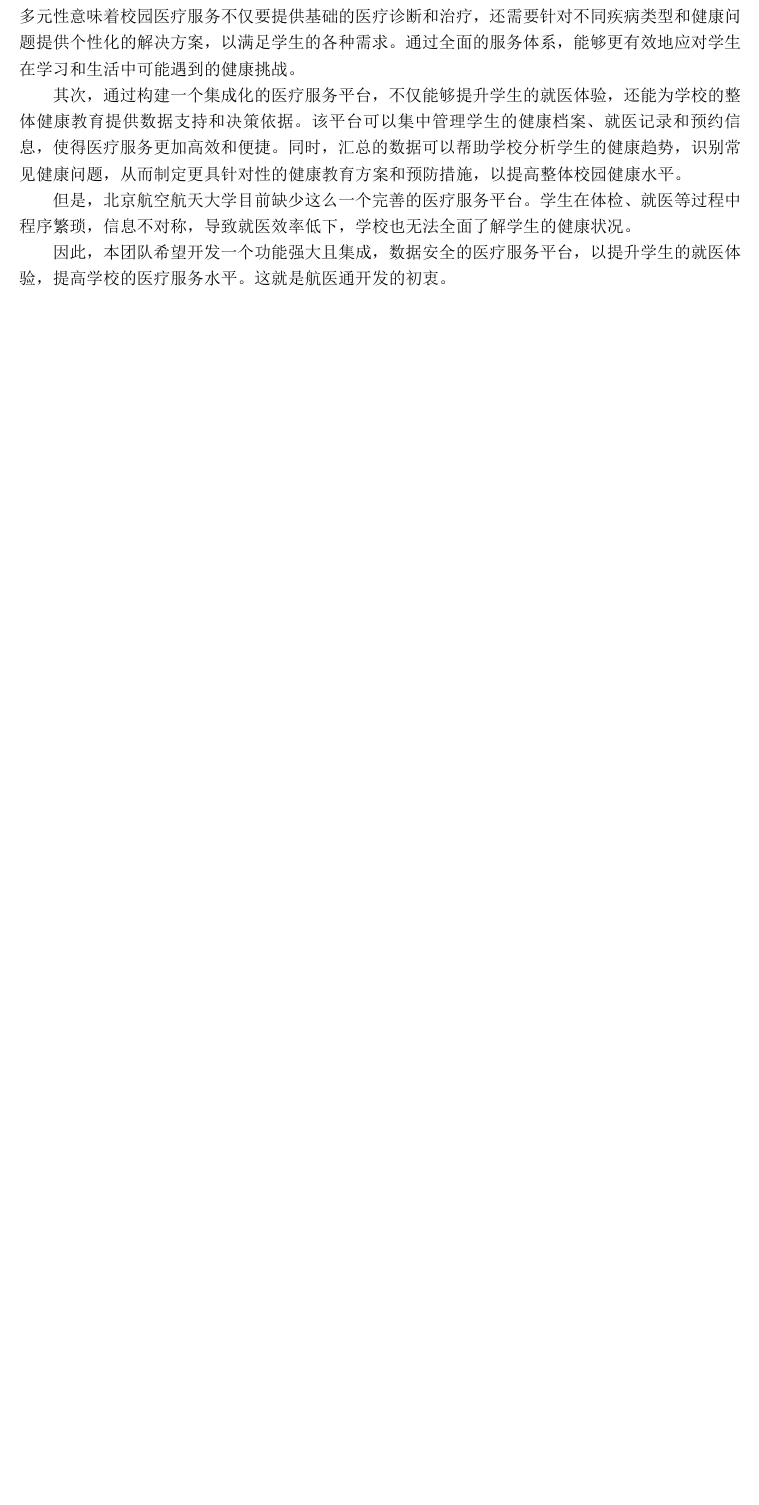
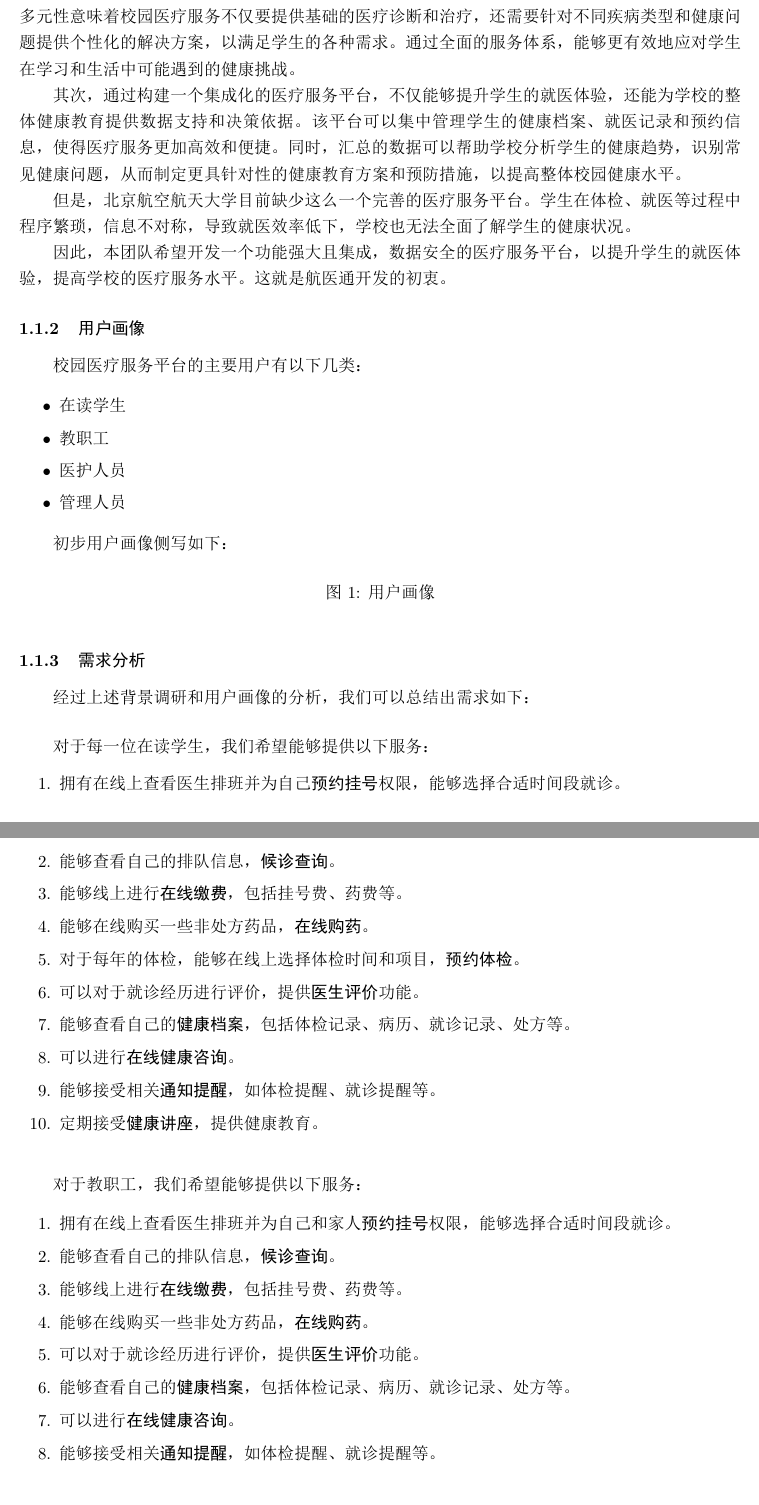
Before and after one commit to Meng-XuanYu/Medical_System, a LaTeX document (docs/系统设计报告/系统设计报告.tex): part of page 4 of 4 before the commit and two parts of pages 4 and 5 of 6 after it, the two joined at a grey line, cut so that both start at the same text, the shorter picture padded with empty space. The pictures show the PDF file docs/系统设计报告/系统设计报告.pdf that the author committed with the source.

Commit message:
需求分析

```diff
--- a/docs/系统设计报告/系统设计报告.tex
+++ b/docs/系统设计报告/系统设计报告.tex
@@ -83,3 +85,69 @@
 因此，本团队希望开发一个功能强大且集成，数据安全的医疗服务平台，以提升学生的就医体验，提高学校的医疗服务水平。
 这就是航医通开发的初衷。
 
+\subsubsection{用户画像}
+校园医疗服务平台的主要用户有以下几类：
+
+\begin{itemize}[itemsep=0.01em]
+    \item 在读学生
+    \item 教职工
+    \item 医护人员
+    \item 管理人员
+\end{itemize}
+
+初步用户画像侧写如下：
+
+\begin{figure}[h]
+    \centering
+    % \includegraphics[width=0.8\textwidth]{images/user.png}
+    \caption{用户画像}
+\end{figure}
+
+\subsubsection{需求分析}
+
+经过上述背景调研和用户画像的分析，我们可以总结出需求如下：
+\vspace{0.5cm}
+
+对于每一位在读学生，我们希望能够提供以下服务：
+\begin{enumerate}[itemsep=0.01em]
+    \item 拥有在线上查看医生排班并为自己\textbf{预约挂号}权限，能够选择合适时间段就诊。
+    \item 能够查看自己的排队信息，\textbf{候诊查询}。
+    \item 能够线上进行\textbf{在线缴费}，包括挂号费、药费等。
+    \item 能够在线购买一些非处方药品，\textbf{在线购药}。
+    \item 对于每年的体检，能够在线上选择体检时间和项目，\textbf{预约体检}。
+    \item 可以对于就诊经历进行评价，提供\textbf{医生评价}功能。
+    \item 能够查看自己的\textbf{健康档案}，包括体检记录、病历、就诊记录、处方等。
+    \item 可以进行\textbf{在线健康咨询}。
+    \item 能够接受相关\textbf{通知提醒}，如体检提醒、就诊提醒等。
+    \item 定期接受\textbf{健康讲座}，提供健康教育。
+\end{enumerate}
+
+\vspace{0.5cm}
+对于教职工，我们希望能够提供以下服务：
+\begin{enumerate}[itemsep=0.01em]
+    \item 拥有在线上查看医生排班并为自己和家人\textbf{预约挂号}权限，能够选择合适时间段就诊。
+    \item 能够查看自己的排队信息，\textbf{候诊查询}。
+    \item 能够线上进行\textbf{在线缴费}，包括挂号费、药费等。
+    \item 能够在线购买一些非处方药品，\textbf{在线购药}。
+    \item 可以对于就诊经历进行评价，提供\textbf{医生评价}功能。
+    \item 能够查看自己的\textbf{健康档案}，包括体检记录、病历、就诊记录、处方等。
+    \item 可以进行\textbf{在线健康咨询}。
+    \item 能够接受相关\textbf{通知提醒}，如体检提醒、就诊提醒等。
+\end{enumerate}
+
+\vspace{0.5cm}
+对于医护人员，我们希望能够提供以下服务：
+\begin{enumerate}[itemsep=0.01em]
+    \item 能够查看自己的\textbf{排班信息}。
+    \item 可以查看预约记录，\textbf{预约查询}。
+    \item 可以查看排队信息，\textbf{候诊查询}。
+    \item 可以查看\textbf{患者信息}，包括病历、就诊记录、处方等。
+    \item 能够进行\textbf{在线诊断}，并进行回复。
+    \item 可以查看\textbf{患者评价}，并进行回复。
+    \item 能够接受相关\textbf{通知提醒}，如排班提醒、患者评价提醒等。
+    \item 能够创建或者更新\textbf{患者病历}。
+    \item 可以开具处方并记录药品信息，\textbf{处方管理}。
+\end{enumerate}
+
+\vspace{0.5cm}
+对于管理人员，我们希望能够提供以下服务：
@@ -85,0 +160,3 @@
+\end{enumerate}
+
+\vspace{0.5cm}
@@ -86,3 +168,4 @@
+\end{enumerate}
 
 \subsection{数据流图}
 % 在此处添加数据流图
```
Also changed, not shown: docs/系统设计报告/系统设计报告.pdf, docs/系统设计报告/系统设计报告.tex (17 more changed lines), 6 other files.
